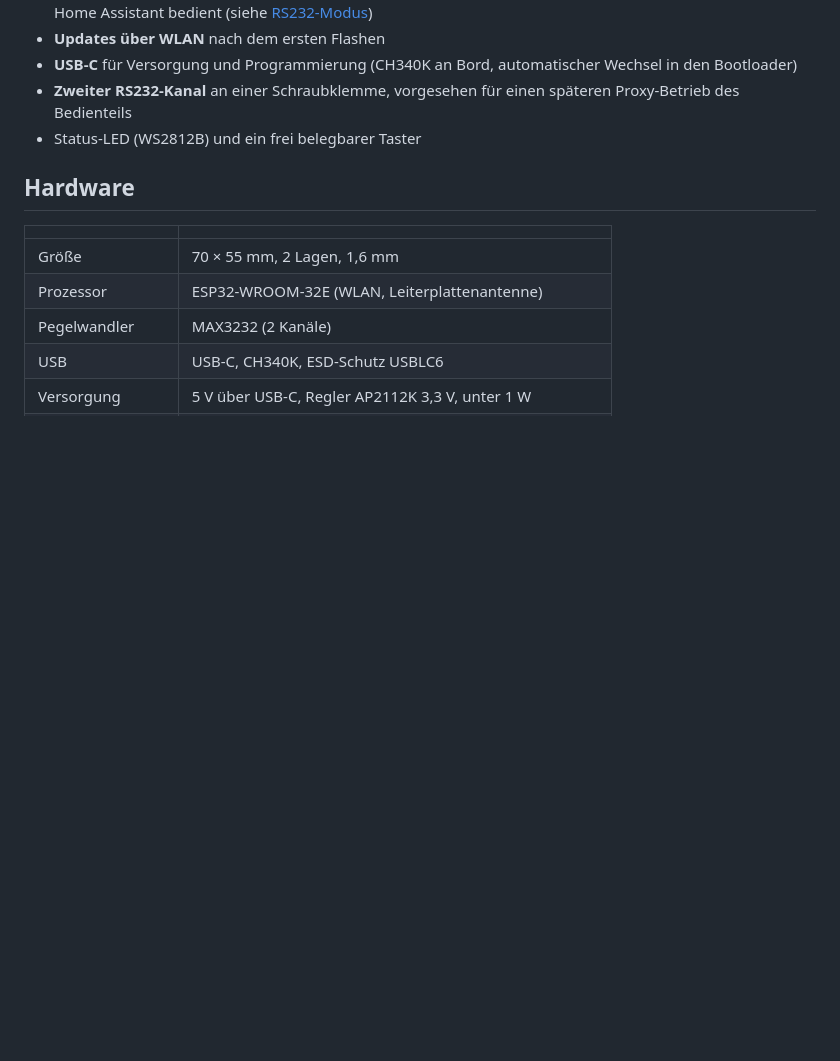
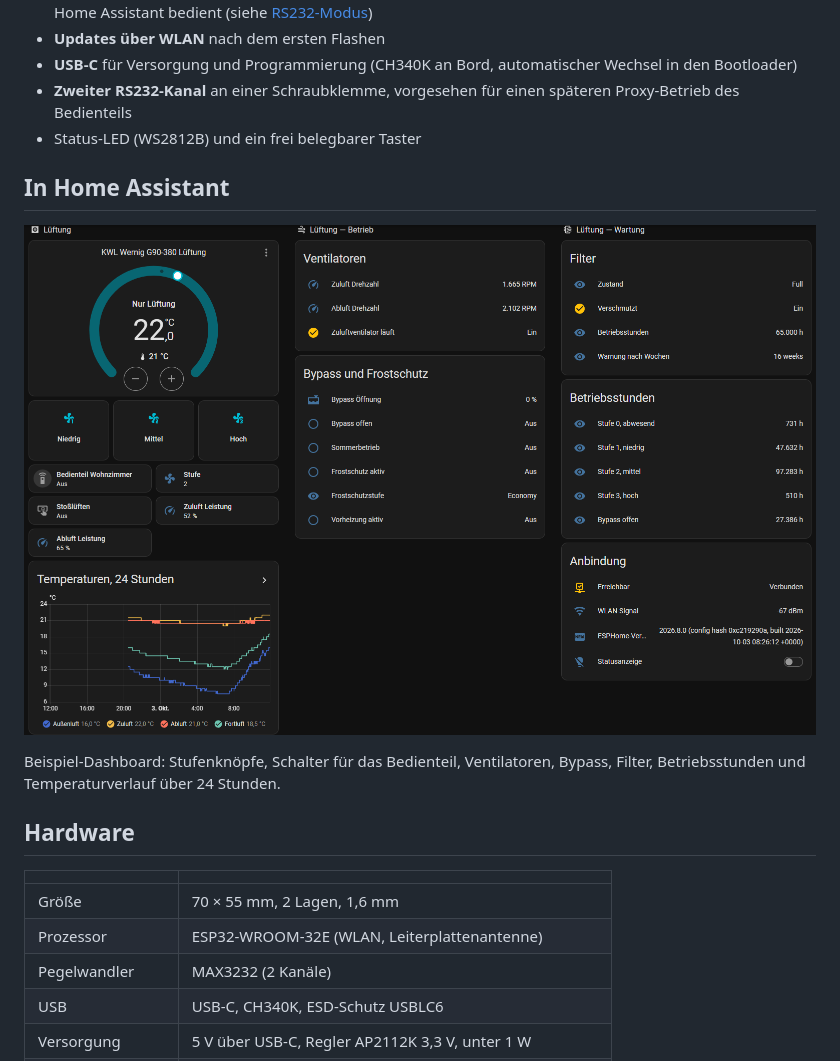
Before and after one commit to hpralfi/comfoair-esp32, a Markdown page: README.de.md, the part around the change. Drawn GitHub-style; pictures changed too: docs/images/home-assistant.png (added); blank space fills up the shorter version.

Commit message:
Add Home Assistant dashboard screenshot

```diff
--- a/README.de.md
+++ b/README.de.md
@@ -20,6 +20,12 @@ Entstanden ist sie als Ersatz für einen Gira HomeServer mit Moxa-Seriell-Gatewa
 - **USB-C** für Versorgung und Programmierung (CH340K an Bord, automatischer Wechsel in den Bootloader)
 - **Zweiter RS232-Kanal** an einer Schraubklemme, vorgesehen für einen späteren Proxy-Betrieb des Bedienteils
 - Status-LED (WS2812B) und ein frei belegbarer Taster
+
+## In Home Assistant
+
+![Home-Assistant-Dashboard](docs/images/home-assistant.png)
+
+Beispiel-Dashboard: Stufenknöpfe, Schalter für das Bedienteil, Ventilatoren, Bypass, Filter, Betriebsstunden und Temperaturverlauf über 24 Stunden.
 
 ## Hardware
 
```
Also changed, not shown: README.md (+6 -0 lines), 1 other file.
